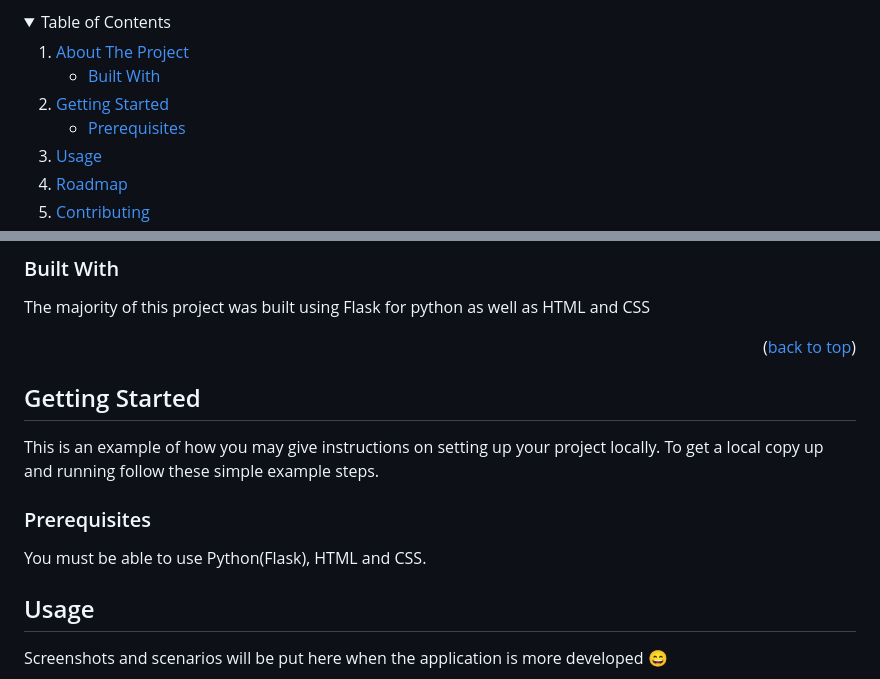
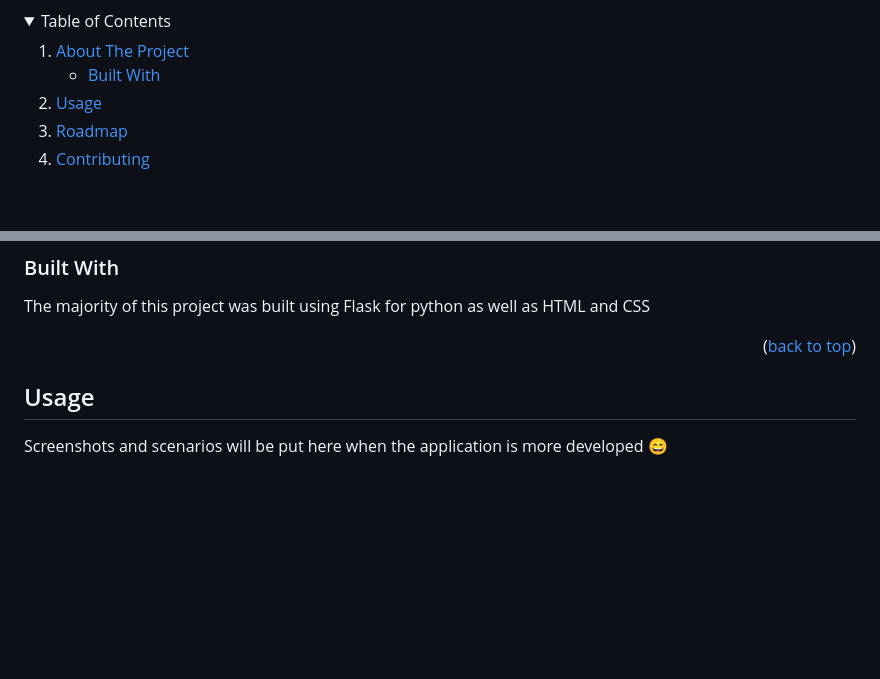
Before and after one commit to ECE444-2023Fall/project-1-web-application-design-group17-jigglies, a Markdown page: README.md, 2 parts joined by grey strips. GitHub-like rendering; folded sections open; blank space fills up the shorter version.

Commit message:
Removed the installation section as it is not relevant at the moment

```diff
--- a/README.md
+++ b/README.md
@@ -55,12 +55,6 @@
         <li><a href="#built-with">Built With</a></li>
       </ul>
     </li>
-    <li>
-      <a href="#getting-started">Getting Started</a>
-      <ul>
-        <li><a href="#prerequisites">Prerequisites</a></li>
-      </ul>
-    </li>
     <li><a href="#usage">Usage</a></li>
     <li><a href="#roadmap">Roadmap</a></li>
     <li><a href="#contributing">Contributing</a></li>
@@ -94,18 +88,6 @@ Sound like your thing? Time to find out what's Poppin'
 The majority of this project was built using Flask for python as well as HTML and CSS
 
 <p align="right">(<a href="#readme-top">back to top</a>)</p>
-
-
-
-<!-- GETTING STARTED -->
-## Getting Started
-
-This is an example of how you may give instructions on setting up your project locally.
-To get a local copy up and running follow these simple example steps.
-
-### Prerequisites
-
-You must be able to use Python(Flask), HTML and CSS.
 
 
 <!-- USAGE EXAMPLES -->
```
